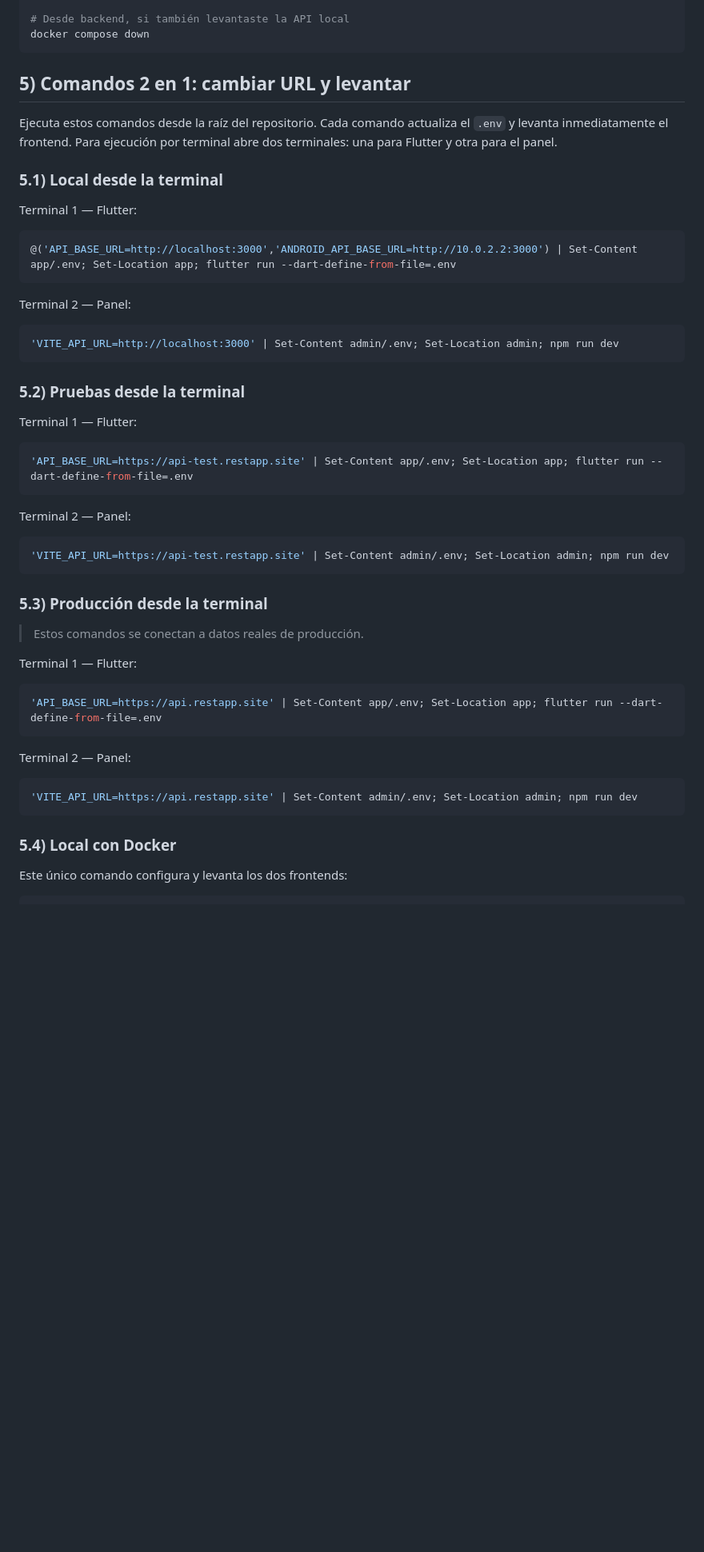
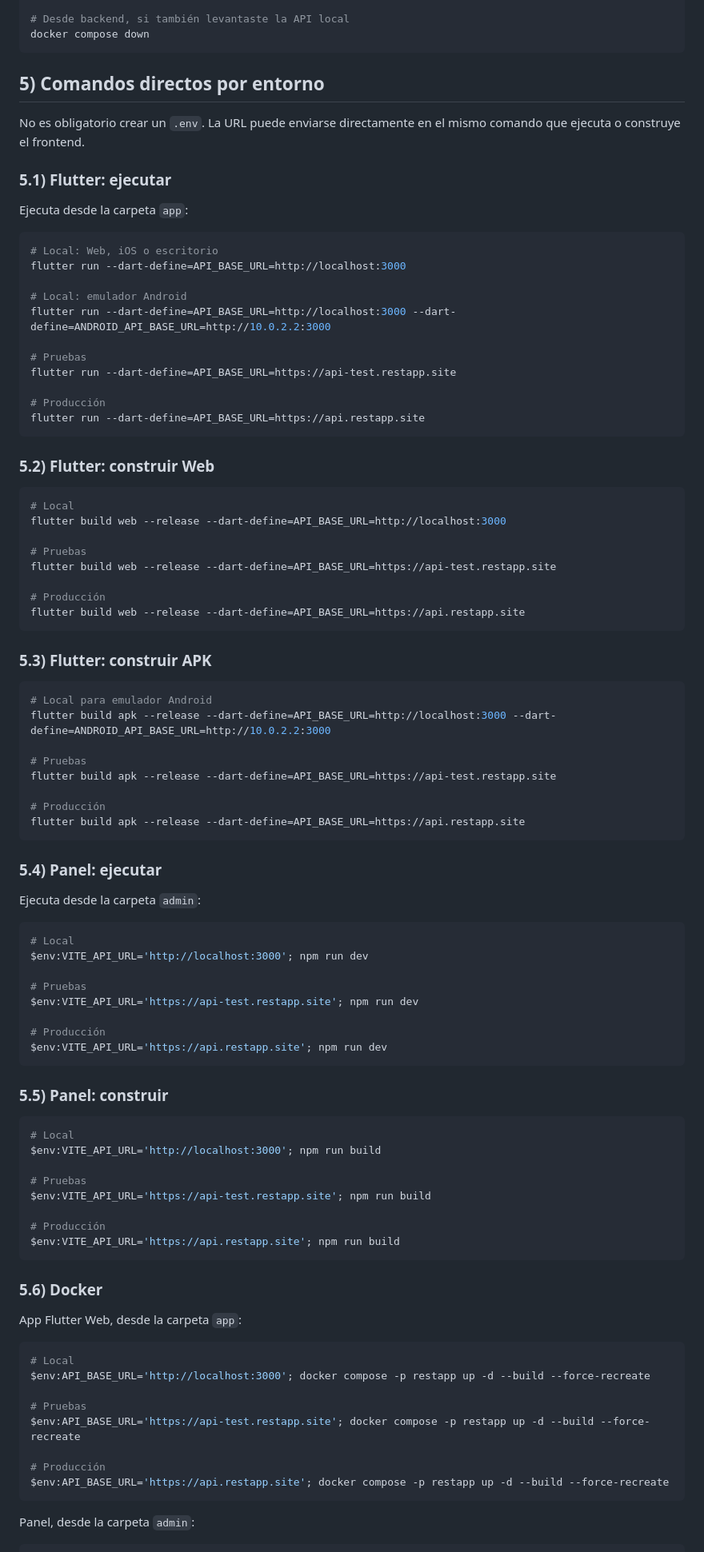
Before and after one commit to devHarlemHM/REST, a Markdown page: README.md, the part around one of its changes. Shown at 80% size. Rendered like a GitHub page; blank space fills up the shorter version.

Commit message:
actualizando el readme

````diff
--- a/README.md
+++ b/README.md
@@ -222,58 +222,98 @@ docker compose --env-file .env -p rest-panel down
 docker compose down
 ```
 
-## 5) Comandos 2 en 1: cambiar URL y levantar
+## 5) Comandos directos por entorno
 
-Ejecuta estos comandos desde la raíz del repositorio. Cada comando actualiza el
-`.env` y levanta inmediatamente el frontend. Para ejecución por terminal abre
-dos terminales: una para Flutter y otra para el panel.
+No es obligatorio crear un `.env`. La URL puede enviarse directamente en el
+mismo comando que ejecuta o construye el frontend.
 
-### 5.1) Local desde la terminal
+### 5.1) Flutter: ejecutar
 
-Terminal 1 — Flutter:
+Ejecuta desde la carpeta `app`:
 
 ```powershell
-@('API_BASE_URL=http://localhost:3000','ANDROID_API_BASE_URL=http://10.0.2.2:3000') | Set-Content app/.env; Set-Location app; flutter run --dart-define-from-file=.env
+# Local: Web, iOS o escritorio
+flutter run --dart-define=API_BASE_URL=http://localhost:3000
+
+# Local: emulador Android
+flutter run --dart-define=API_BASE_URL=http://localhost:3000 --dart-define=ANDROID_API_BASE_URL=http://10.0.2.2:3000
+
+# Pruebas
+flutter run --dart-define=API_BASE_URL=https://api-test.restapp.site
+
+# Producción
+flutter run --dart-define=API_BASE_URL=https://api.restapp.site
 ```
 
-Terminal 2 — Panel:
+### 5.2) Flutter: construir Web
 
 ```powershell
-'VITE_API_URL=http://localhost:3000' | Set-Content admin/.env; Set-Location admin; npm run dev
+# Local
+flutter build web --release --dart-define=API_BASE_URL=http://localhost:3000
+
+# Pruebas
+flutter build web --release --dart-define=API_BASE_URL=https://api-test.restapp.site
+
+# Producción
+flutter build web --release --dart-define=API_BASE_URL=https://api.restapp.site
 ```
 
-### 5.2) Pruebas desde la terminal
-
-Terminal 1 — Flutter:
+### 5.3) Flutter: construir APK
 
 ```powershell
-'API_BASE_URL=https://api-test.restapp.site' | Set-Content app/.env; Set-Location app; flutter run --dart-define-from-file=.env
+# Local para emulador Android
+flutter build apk --release --dart-define=API_BASE_URL=http://localhost:3000 --dart-define=ANDROID_API_BASE_URL=http://10.0.2.2:3000
+
+# Pruebas
+flutter build apk --release --dart-define=API_BASE_URL=https://api-test.restapp.site
+
+# Producción
+flutter build apk --release --dart-define=API_BASE_URL=https://api.restapp.site
 ```
 
-Terminal 2 — Panel:
+### 5.4) Panel: ejecutar
+
+Ejecuta desde la carpeta `admin`:
 
 ```powershell
-'VITE_API_URL=https://api-test.restapp.site' | Set-Content admin/.env; Set-Location admin; npm run dev
+# Local
+$env:VITE_API_URL='http://localhost:3000'; npm run dev
+
+# Pruebas
+$env:VITE_API_URL='https://api-test.restapp.site'; npm run dev
+
+# Producción
+$env:VITE_API_URL='https://api.restapp.site'; npm run dev
 ```
 
-### 5.3) Producción desde la terminal
-
-> Estos comandos se conectan a datos reales de producción.
-
-Terminal 1 — Flutter:
+### 5.5) Panel: construir
 
 ```powershell
-'API_BASE_URL=https://api.restapp.site' | Set-Content app/.env; Set-Location app; flutter run --dart-define-from-file=.env
+# Local
+$env:VITE_API_URL='http://localhost:3000'; npm run build
+
+# Pruebas
+$env:VITE_API_URL='https://api-test.restapp.site'; npm run build
+
+# Producción
+$env:VITE_API_URL='https://api.restapp.site'; npm run build
 ```
 
-Terminal 2 — Panel:
+### 5.6) Docker
+
+App Flutter Web, desde la carpeta `app`:
 
 ```powershell
-'VITE_API_URL=https://api.restapp.site' | Set-Content admin/.env; Set-Location admin; npm run dev
+# Local
+$env:API_BASE_URL='http://localhost:3000'; docker compose -p restapp up -d --build --force-recreate
+
+# Pruebas
+$env:API_BASE_URL='https://api-test.restapp.site'; docker compose -p restapp up -d --build --force-recreate
+
+# Producción
+$env:API_BASE_URL='https://api.restapp.site'; docker compose -p restapp up -d --build --force-recreate
 ```
 
-### 5.4) Local con Docker
-
-Este único comando configura y levanta los dos frontends:
+Panel, desde la carpeta `admin`:
 
 ```powershell
````
Also changed, not shown: other parts of README.md (+10 -17 lines).
